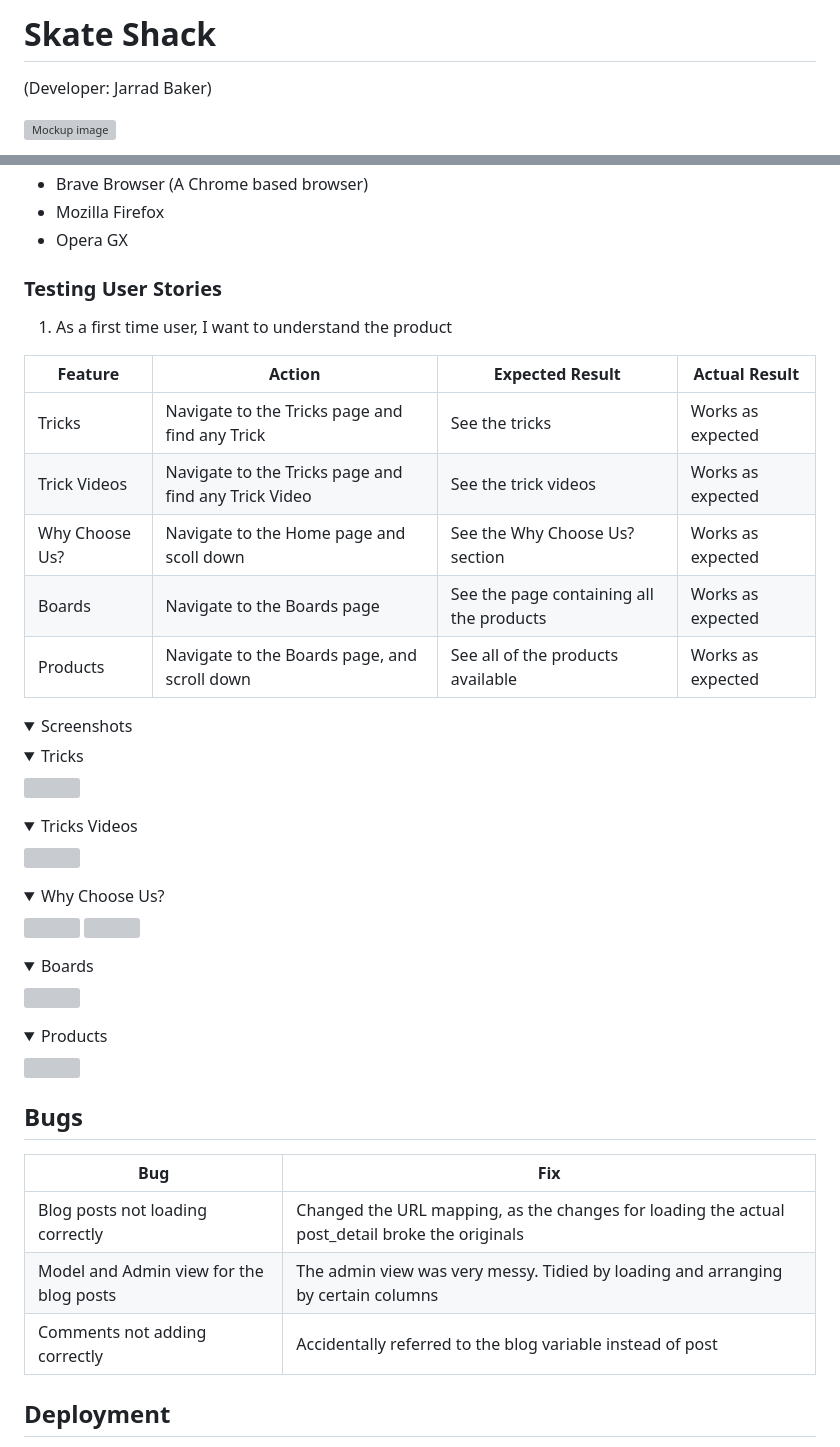
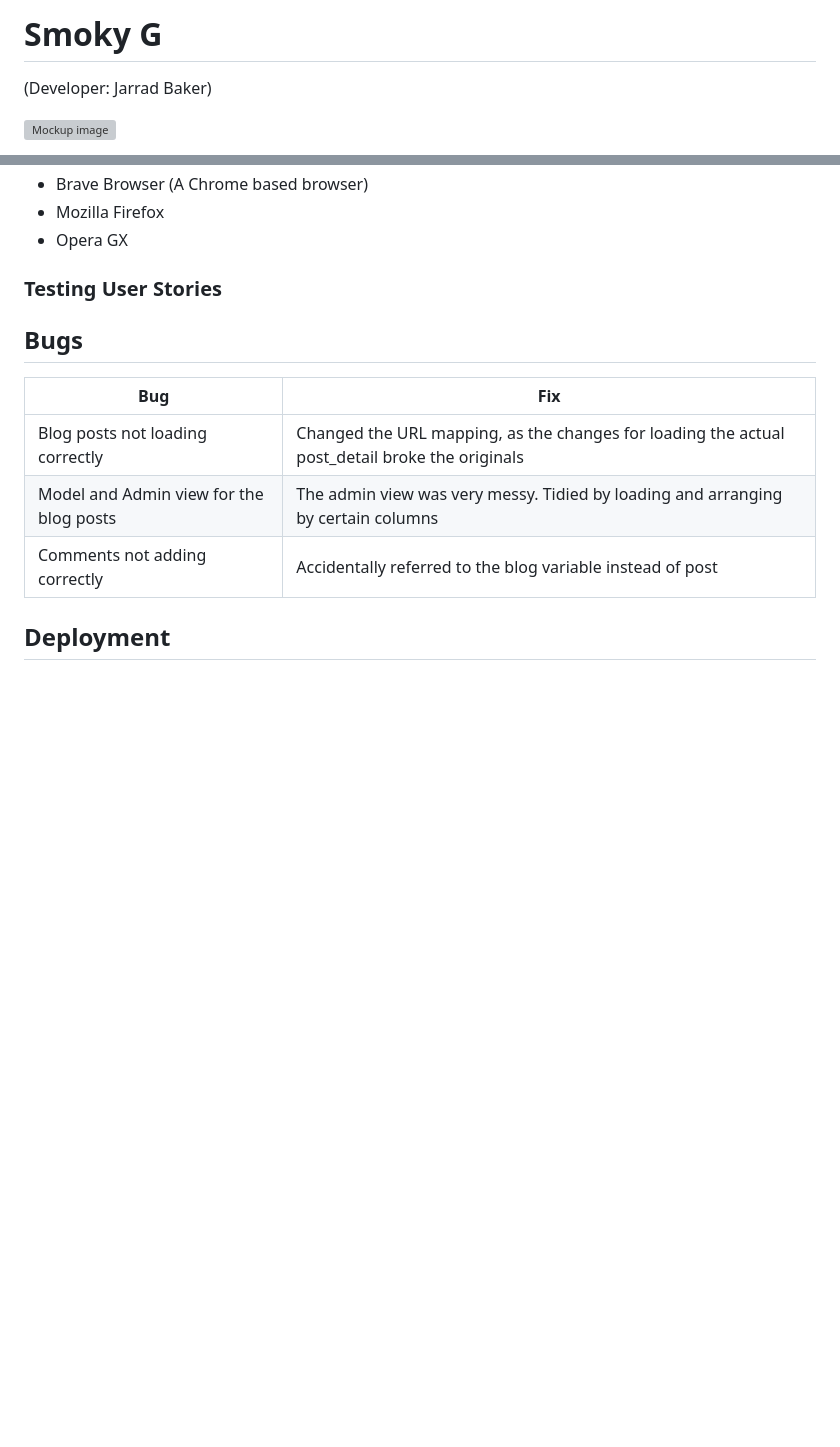
Before and after one commit to JarradBaker/CI_PP4_Django_SmokyG, a Markdown page: README.md, 2 parts joined by grey strips. Rendered like a GitHub page; folded sections open; blank space fills up the shorter version; grey boxes are pictures that could not be loaded.

```diff
--- a/README.md
+++ b/README.md
@@ -1,4 +1,4 @@
-# Skate Shack
+# Smoky G
 (Developer: Jarrad Baker)
 
 ![Mockup image](docs/responsive.png)
@@ -442,35 +346,6 @@ The website was tested on several web browsers to ensure consistency. The browse
 - Opera GX
 
 ### Testing User Stories
-
-1. As a first time user, I want to understand the product
-
-| **Feature** | **Action** | **Expected Result** | **Actual Result** |
-|-------------|------------|---------------------|-------------------|
-| Tricks | Navigate to the Tricks page and find any Trick | See the tricks | Works as expected |
-| Trick Videos | Navigate to the Tricks page and find any Trick Video | See the trick videos | Works as expected |
-| Why Choose Us? | Navigate to the Home page and scoll down | See the Why Choose Us? section | Works as expected |
-| Boards | Navigate to the Boards page | See the page containing all the products | Works as expected |
-| Products | Navigate to the Boards page, and scroll down | See all of the products available | Works as expected |
-
-<details><summary>Screenshots</Summary>
-  <details><summary>Tricks</Summary>
-    <img src="docs/Validation/UserStoryTests/TricksTest.png">
-  </details>
-  <details><summary>Tricks Videos</Summary>
-    <img src="docs/Validation/UserStoryTests/TricksVideosTest.png">
-  </details>
-  <details><summary>Why Choose Us?</Summary>
-    <img src="docs/Validation/UserStoryTests/WhyChooseUsTestStep1.png">
-    <img src="docs/Validation/UserStoryTests/WhyChooseUsTestStep2.png">
-  </details>
-  <details><summary>Boards</Summary>
-    <img src="docs/Validation/UserStoryTests/BoardsTest.png">
-  </details>
-  <details><summary>Products</Summary>
-    <img src="docs/Validation/UserStoryTests/ProductsTest.png">
-  </details>
-</details>
 
 
 ## Bugs
```
Also changed, not shown: other parts of README.md (+0 -96 lines).
